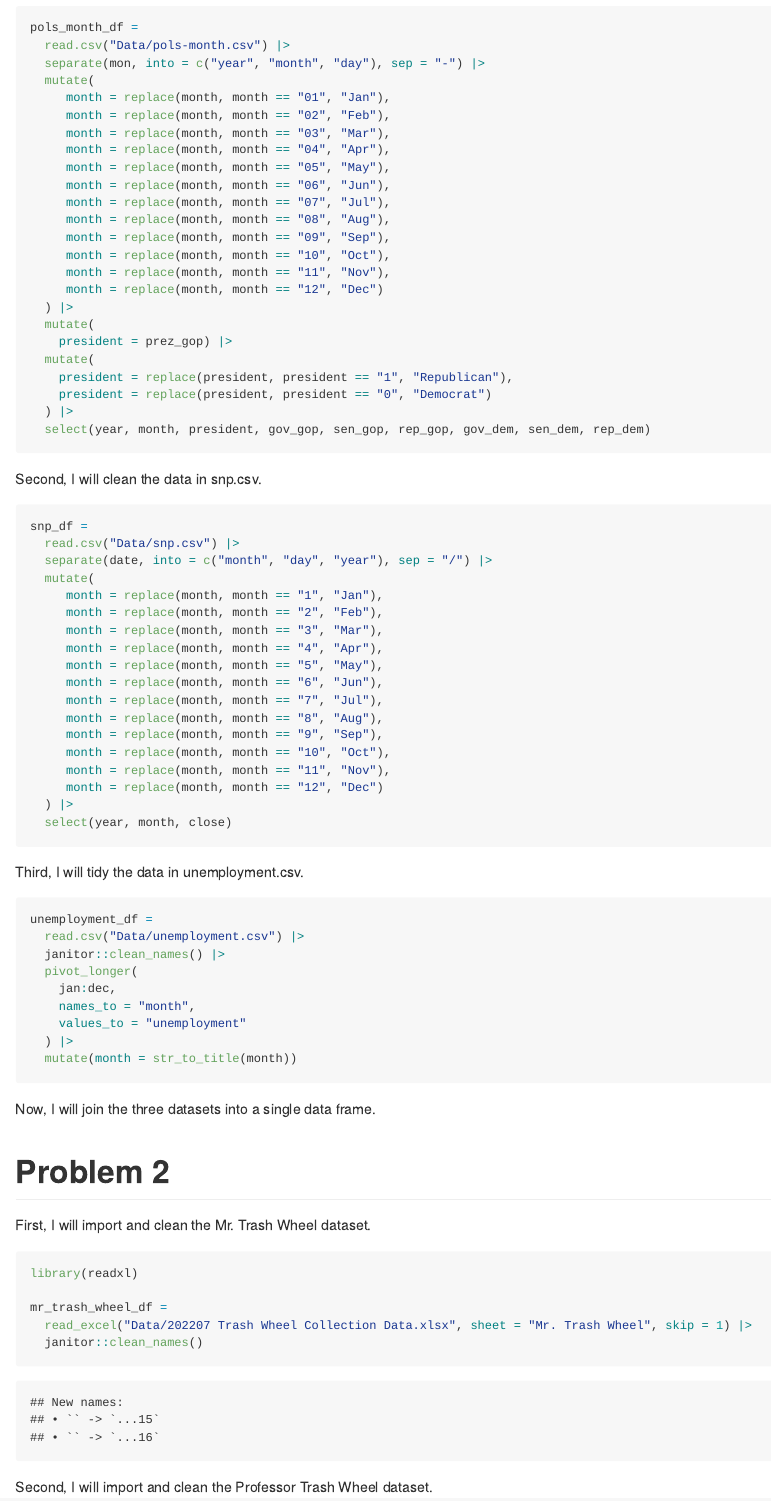
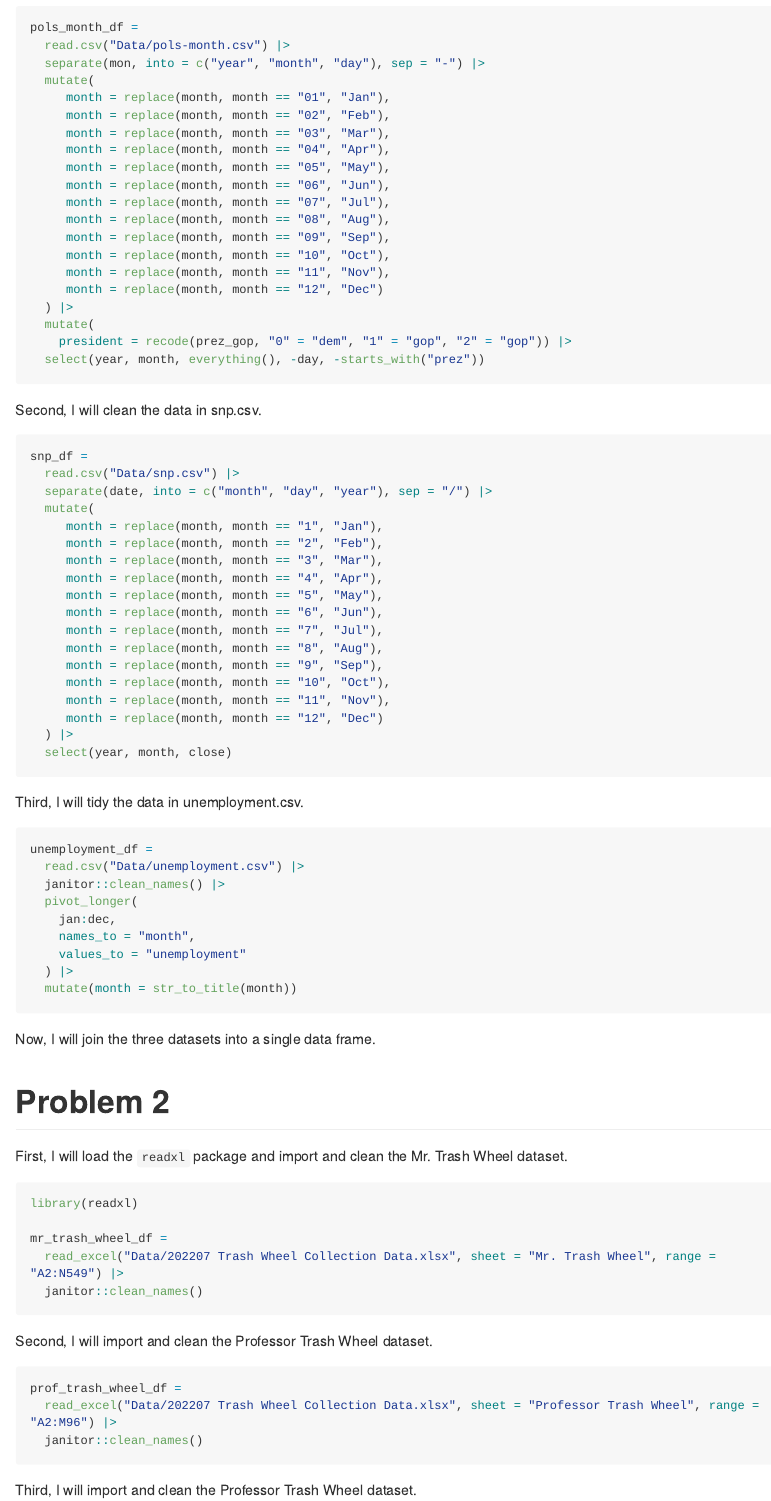
Before and after one commit to smoothiesarah/p8105_hw2_smy2122, an R Markdown document (p8105_hw2_smy2122.Rmd): the page in a window 1100 px wide, from 380 px down. The pictures show the output file p8105_hw2_smy2122.md that the author committed with the source, drawn offline in the style of GitHub; long lines of code are wrapped.

Commit message:
minor corrections to problems 1 and 2

````diff
--- a/p8105_hw2_smy2122.Rmd
+++ b/p8105_hw2_smy2122.Rmd
@@ -23,15 +23,3 @@ pols_month_df =
   read.csv("Data/pols-month.csv") |>
   separate(mon, into = c("year", "month", "day"), sep = "-") |>
   mutate(
-     month = replace(month, month == "01", "Jan"),
-     month = replace(month, month == "02", "Feb"),
-     month = replace(month, month == "03", "Mar"),
-     month = replace(month, month == "04", "Apr"),
-     month = replace(month, month == "05", "May"),
-     month = replace(month, month == "06", "Jun"),
-     month = replace(month, month == "07", "Jul"),
-     month = replace(month, month == "08", "Aug"),
-     month = replace(month, month == "09", "Sep"),
-     month = replace(month, month == "10", "Oct"),
-     month = replace(month, month == "11", "Nov"),
-     month = replace(month, month == "12", "Dec")
@@ -38,11 +38,7 @@ pols_month_df =
   ) |>
   mutate(
-    president = prez_gop) |>
-  mutate(
-    president = replace(president, president == "1", "Republican"),
-    president = replace(president, president == "0", "Democrat")
-  ) |>
-  select(year, month, president, gov_gop, sen_gop, rep_gop, gov_dem, sen_dem, rep_dem)
+    president = recode(prez_gop, "0" = "dem", "1" = "gop", "2" = "gop")) |>
+  select(year, month, everything(), -day, -starts_with("prez"))
 ```
 
 Second, I will clean the data in snp.csv.
@@ -52,15 +48,3 @@ snp_df =
   read.csv("Data/snp.csv") |>
   separate(date, into = c("month", "day", "year"), sep = "/") |>
   mutate(
-     month = replace(month, month == "1", "Jan"),
-     month = replace(month, month == "2", "Feb"),
-     month = replace(month, month == "3", "Mar"),
-     month = replace(month, month == "4", "Apr"),
-     month = replace(month, month == "5", "May"),
-     month = replace(month, month == "6", "Jun"),
-     month = replace(month, month == "7", "Jul"),
-     month = replace(month, month == "8", "Aug"),
-     month = replace(month, month == "9", "Sep"),
-     month = replace(month, month == "10", "Oct"),
-     month = replace(month, month == "11", "Nov"),
-     month = replace(month, month == "12", "Dec")
@@ -73,9 +69,9 @@ Third, I will tidy the data in unemployment.csv.
 ```{r unemployment_df}
 unemployment_df =
   read.csv("Data/unemployment.csv") |>
-  janitor::clean_names() |>
+  rename(year = Year) |>
   pivot_longer(
-    jan:dec,
+    Jan:Dec,
     names_to = "month",
     values_to = "unemployment"
   ) |>
@@ -86,14 +82,14 @@ Now, I will join the three datasets into a single data frame.
 
 # Problem 2
 
-First, I will import and clean the Mr. Trash Wheel dataset.
+First, I will load the `readxl` package and import and clean the Mr. Trash Wheel dataset.
 
 ```{r mr_trash_wheel_df}
 
 library(readxl)
 
 mr_trash_wheel_df =
-  read_excel("Data/202207 Trash Wheel Collection Data.xlsx", sheet = "Mr. Trash Wheel", skip = 1) |>
+  read_excel("Data/202207 Trash Wheel Collection Data.xlsx", sheet = "Mr. Trash Wheel", range = "A2:N549") |>
   janitor::clean_names()
 ```
 
@@ -106,5 +99,5 @@ library(readxl)
 prof_trash_wheel_df =
-  read_excel("Data/202207 Trash Wheel Collection Data.xlsx", sheet = "Professor Trash Wheel", skip = 1) |>
+  read_excel("Data/202207 Trash Wheel Collection Data.xlsx", sheet = "Professor Trash Wheel", range = "A2:M96") |>
   janitor::clean_names()
 ```
 
````
Also changed, not shown: p8105_hw2_smy2122.md, p8105_hw2_smy2122.Rmd (32 more changed lines).
